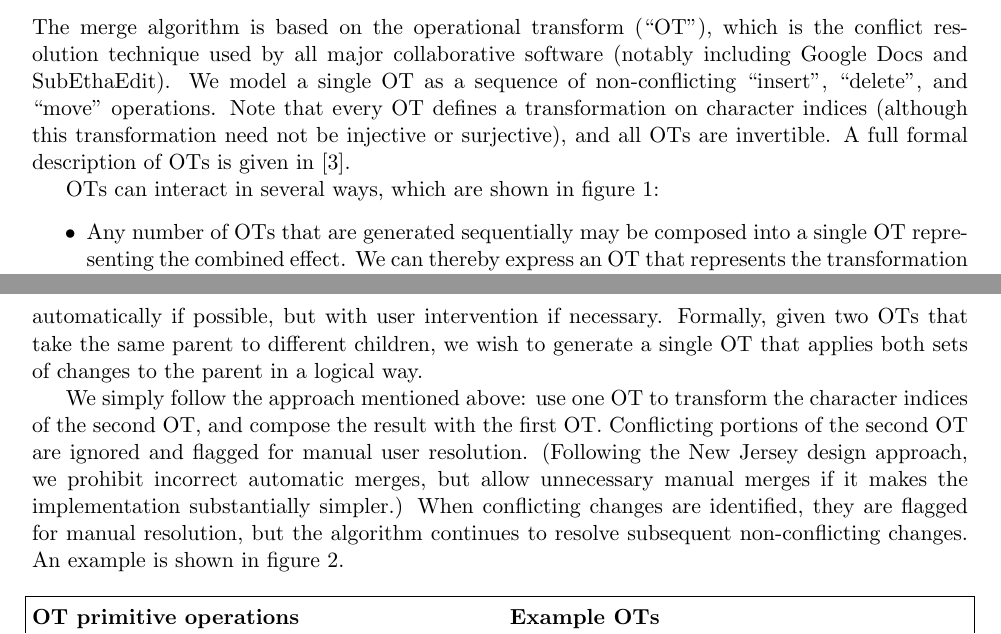
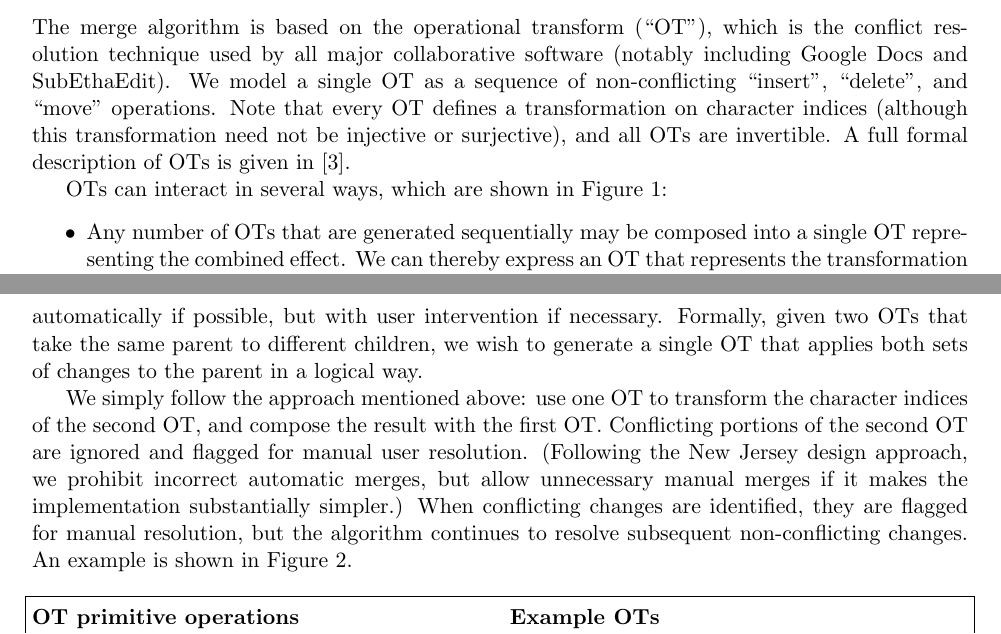
Before and after one commit to jhurwitz/Collabrador, a LaTeX document (dp2.tex): two parts of pages 4 and 5 of 11, joined at a grey line, cut so that both start at the same text. Compiled offline with pdfLaTeX.

Commit message:
capitalization

```diff
--- a/dp2.tex
+++ b/dp2.tex
@@ -205,8 +205,8 @@ defines a transformation on character indices (although this
 transformation need not be injective or surjective), and all OTs are
 invertible.  A full formal description of OTs is given in \cite{wave}.
 
-OTs can interact in several ways, which are shown in figure
-\ref{fig:ot}:
+OTs can interact in several ways, which are shown in
+Figure~\ref{fig:ot}:
 \begin{itemize}
 \item Any number of OTs that are generated sequentially may be
   composed into a single OT representing the combined effect.  We can
@@ -239,8 +239,8 @@ approach, we prohibit incorrect automatic merges, but allow
 unnecessary manual merges if it makes the implementation substantially
 simpler.)  When conflicting changes are identified, they are flagged
 for manual resolution, but the algorithm continues to resolve
-subsequent non-conflicting changes.  An example is shown in figure
-\ref{fig:merge}.
+subsequent non-conflicting changes.  An example is shown in
+Figure~\ref{fig:merge}.
 
 \begin{figure}[h]
   \centering
```
